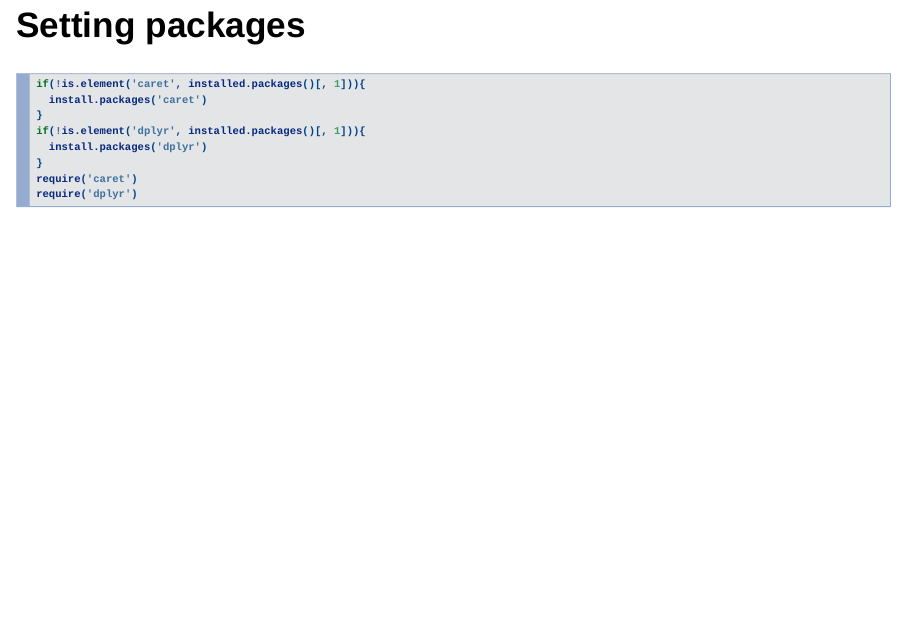
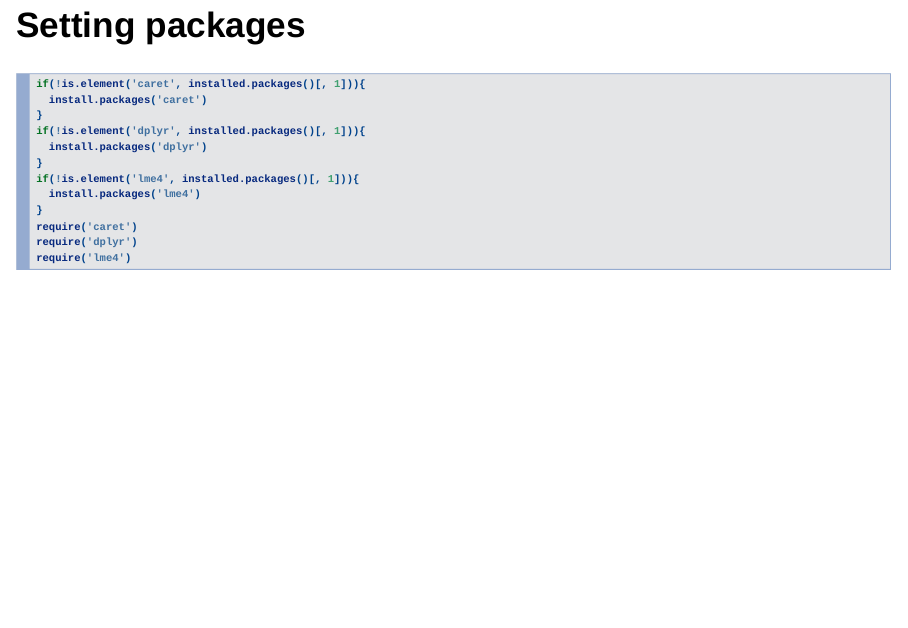
Before and after one commit to HyuksuRyu/mixedLM_tutorial, an R Markdown document (src.Rmd): page 3 of 7. Rendered offline with R 4.5, knitr and Pandoc, with nearby package versions.

Commit message:
modified

````diff
--- a/src.Rmd
+++ b/src.Rmd
@@ -20,8 +20,12 @@ if(!is.element('caret', installed.packages()[, 1])){
 if(!is.element('dplyr', installed.packages()[, 1])){
   install.packages('dplyr')
 }
+if(!is.element('lme4', installed.packages()[, 1])){
+  install.packages('lme4')
+}
 require('caret')
 require('dplyr')
+require('lme4')
 ```
 
 
````
